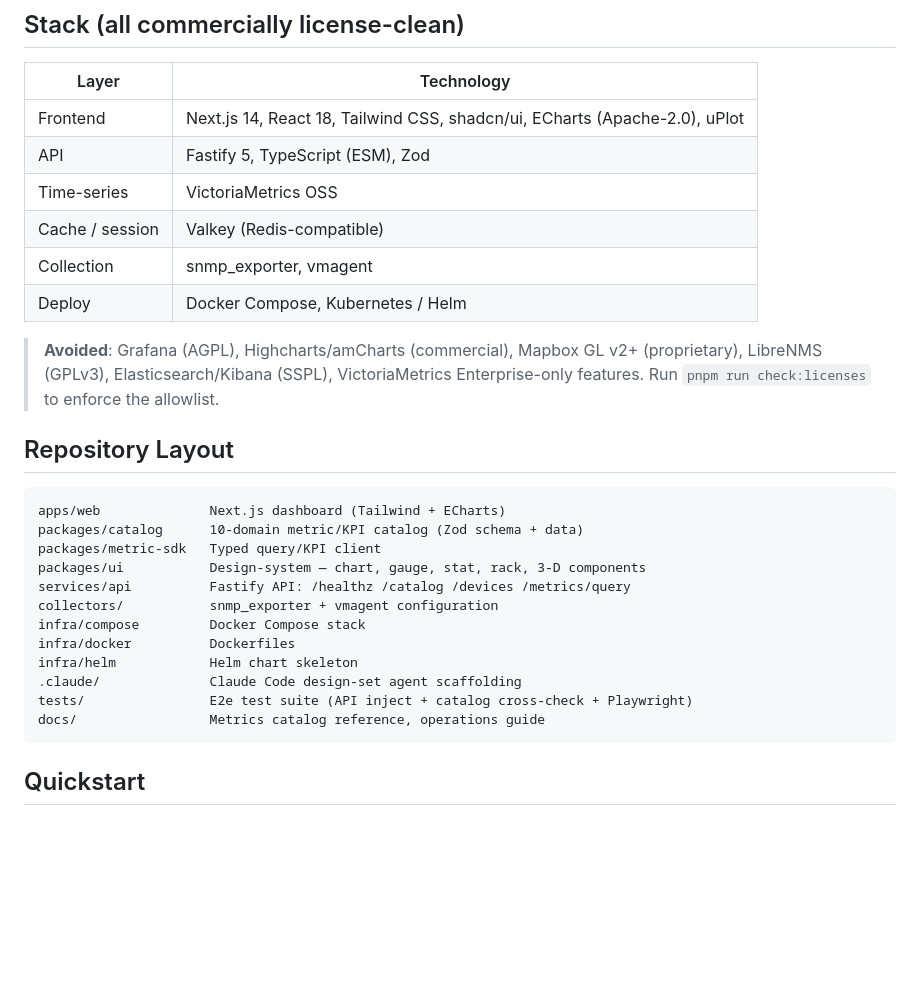
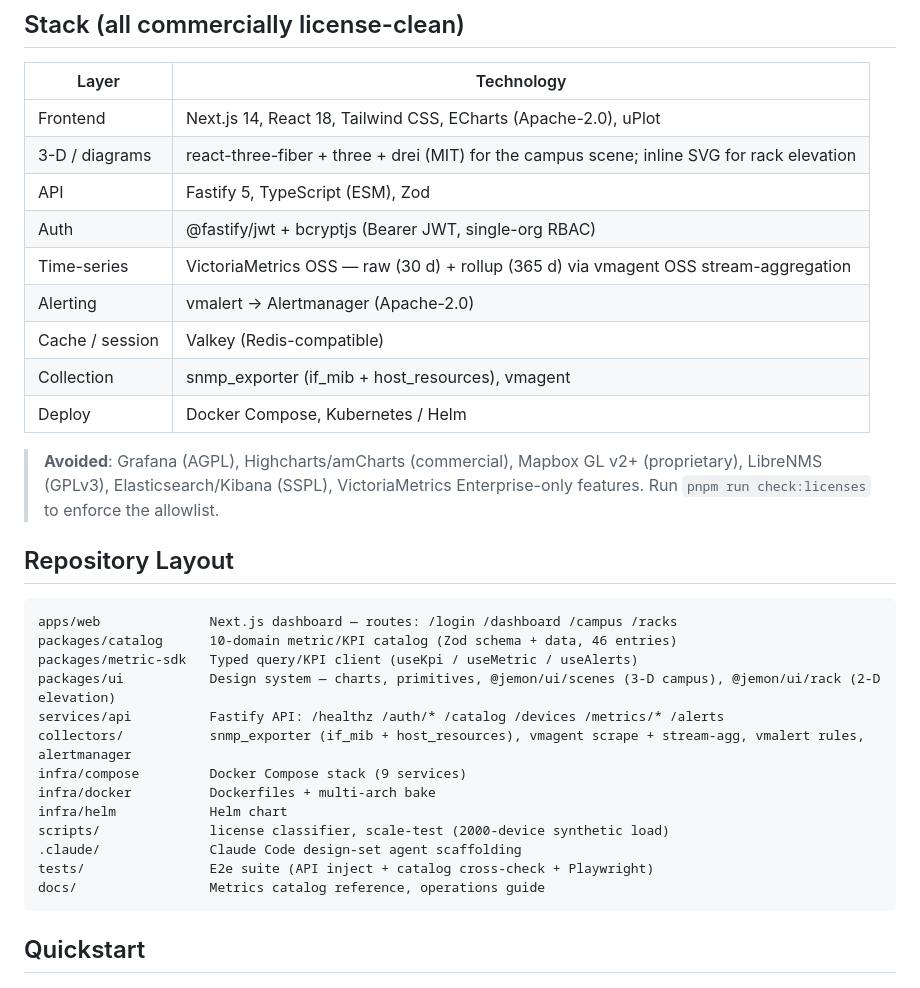
Before and after one commit to nimej99/jemon, a Markdown page: README.md, the part around one of its changes. Rendered like a GitHub page; blank space fills up the shorter version.

````diff
--- a/README.md
+++ b/README.md
@@ -11,11 +11,14 @@ reference-grade dashboards from requirements and topology images.
 
 | Layer | Technology |
 |---|---|
-| Frontend | Next.js 14, React 18, Tailwind CSS, shadcn/ui, ECharts (Apache-2.0), uPlot |
+| Frontend | Next.js 14, React 18, Tailwind CSS, ECharts (Apache-2.0), uPlot |
+| 3-D / diagrams | react-three-fiber + three + drei (MIT) for the campus scene; inline SVG for rack elevation |
 | API | Fastify 5, TypeScript (ESM), Zod |
-| Time-series | VictoriaMetrics OSS |
+| Auth | @fastify/jwt + bcryptjs (Bearer JWT, single-org RBAC) |
+| Time-series | VictoriaMetrics OSS — raw (30 d) + rollup (365 d) via vmagent OSS stream-aggregation |
+| Alerting | vmalert → Alertmanager (Apache-2.0) |
 | Cache / session | Valkey (Redis-compatible) |
-| Collection | snmp_exporter, vmagent |
+| Collection | snmp_exporter (if_mib + host_resources), vmagent |
 | Deploy | Docker Compose, Kubernetes / Helm |
 
 > **Avoided**: Grafana (AGPL), Highcharts/amCharts (commercial), Mapbox GL v2+ (proprietary),
@@ -25,17 +28,18 @@ reference-grade dashboards from requirements and topology images.
 ## Repository Layout
 
 ```
-apps/web              Next.js dashboard (Tailwind + ECharts)
-packages/catalog      10-domain metric/KPI catalog (Zod schema + data)
-packages/metric-sdk   Typed query/KPI client
-packages/ui           Design-system — chart, gauge, stat, rack, 3-D components
-services/api          Fastify API: /healthz /catalog /devices /metrics/query
-collectors/           snmp_exporter + vmagent configuration
-infra/compose         Docker Compose stack
-infra/docker          Dockerfiles
-infra/helm            Helm chart skeleton
+apps/web              Next.js dashboard — routes: /login /dashboard /campus /racks
+packages/catalog      10-domain metric/KPI catalog (Zod schema + data, 46 entries)
+packages/metric-sdk   Typed query/KPI client (useKpi / useMetric / useAlerts)
+packages/ui           Design system — charts, primitives, @jemon/ui/scenes (3-D campus), @jemon/ui/rack (2-D elevation)
+services/api          Fastify API: /healthz /auth/* /catalog /devices /metrics/* /alerts
+collectors/           snmp_exporter (if_mib + host_resources), vmagent scrape + stream-agg, vmalert rules, alertmanager
+infra/compose         Docker Compose stack (9 services)
+infra/docker          Dockerfiles + multi-arch bake
+infra/helm            Helm chart
+scripts/              license classifier, scale-test (2000-device synthetic load)
 .claude/              Claude Code design-set agent scaffolding
-tests/                E2e test suite (API inject + catalog cross-check + Playwright)
+tests/                E2e suite (API inject + catalog cross-check + Playwright)
 docs/                 Metrics catalog reference, operations guide
 ```
 
````
Also changed, not shown: other parts of README.md (+86 -33 lines).
